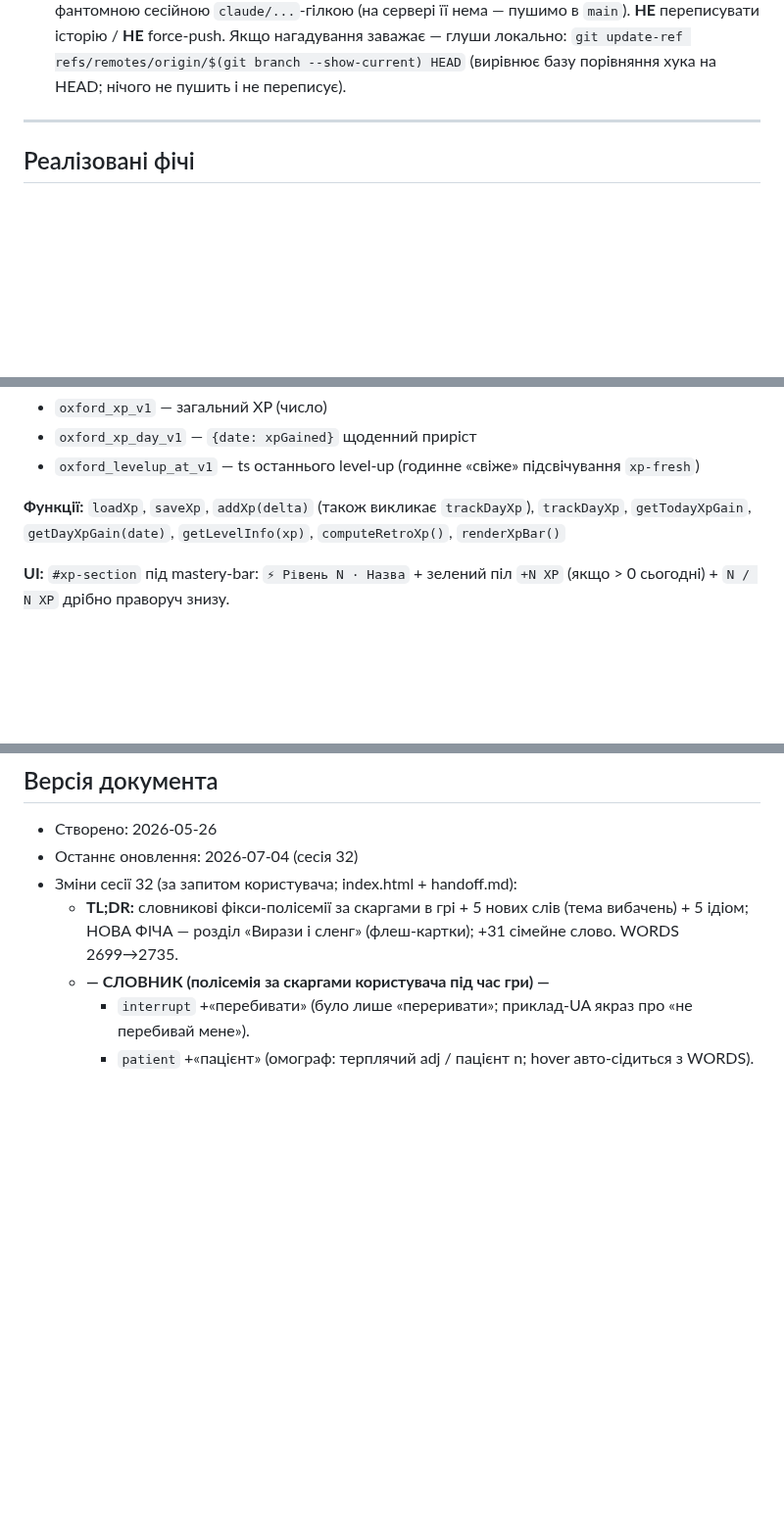
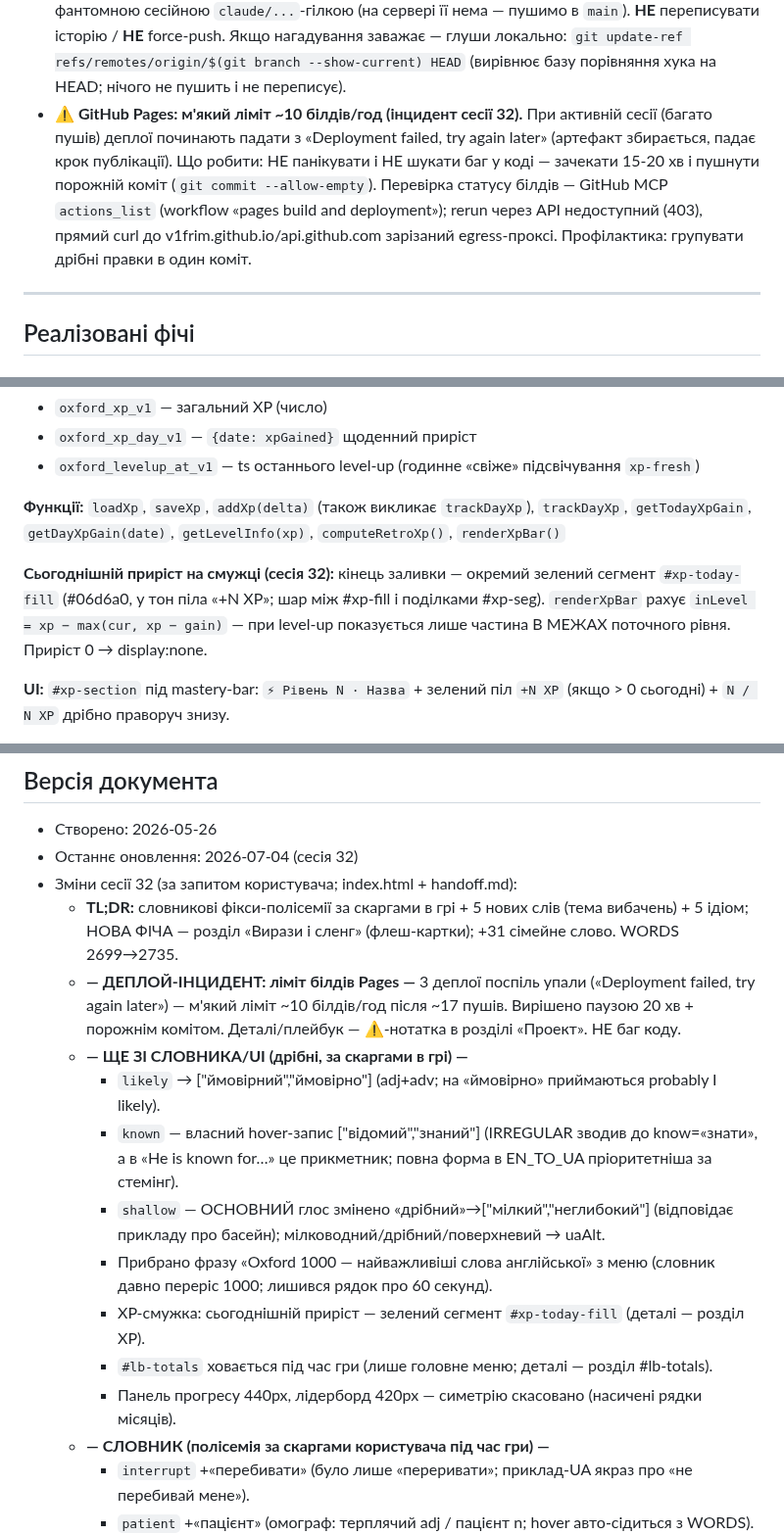
Before and after one commit to v1frim/Oxford_1000, a Markdown page: handoff.md, 3 parts joined by grey strips. Shown at 98% size. Drawn GitHub-style; blank space fills up the shorter version.

Commit message:
handoff: фінальне оновлення сесії 32 перед /clear
Додано недокументоване: інцидент ліміту білдів Pages (~10/год, плейбук),
likely/known/shallow, прибрана фраза Oxford 1000, зелений сегмент XP-смужки,
#lb-totals лише в меню, скасована симетрія ширин панелей.

Co-Authored-By: Claude Opus 4.8 <noreply@anthropic.com>
Claude-Session: https://claude.ai/code/session_01DhGjFi2zHnauDnpb9cy3UL

```diff
--- a/handoff.md
+++ b/handoff.md
@@ -21,6 +21,13 @@
   **НЕ** переписувати історію / **НЕ** force-push. Якщо нагадування заважає — глуши локально:
   `git update-ref refs/remotes/origin/$(git branch --show-current) HEAD` (вирівнює базу
   порівняння хука на HEAD; нічого не пушить і не переписує).
+- **⚠️ GitHub Pages: м'який ліміт ~10 білдів/год (інцидент сесії 32).** При активній сесії
+  (багато пушів) деплої починають падати з «Deployment failed, try again later» (артефакт
+  збирається, падає крок публікації). Що робити: НЕ панікувати і НЕ шукати баг у коді —
+  зачекати 15-20 хв і пушнути порожній коміт (`git commit --allow-empty`). Перевірка статусу
+  білдів — GitHub MCP `actions_list` (workflow «pages build and deployment»); rerun через API
+  недоступний (403), прямий curl до v1frim.github.io/api.github.com зарізаний egress-проксі.
+  Профілактика: групувати дрібні правки в один коміт.
 
 ---
 
@@ -211,6 +218,11 @@ prev === 0`, через що слово зі streak 0 (скинуте після
 
 **Функції:** `loadXp`, `saveXp`, `addXp(delta)` (також викликає `trackDayXp`), `trackDayXp`, `getTodayXpGain`, `getDayXpGain(date)`, `getLevelInfo(xp)`, `computeRetroXp()`, `renderXpBar()`
 
+**Сьогоднішній приріст на смужці (сесія 32):** кінець заливки — окремий зелений сегмент
+`#xp-today-fill` (#06d6a0, у тон піла «+N XP»; шар між #xp-fill і поділками #xp-seg).
+`renderXpBar` рахує `inLevel = xp − max(cur, xp − gain)` — при level-up показується лише
+частина В МЕЖАХ поточного рівня. Приріст 0 → display:none.
+
 **UI:** `#xp-section` під mastery-bar: `⚡ Рівень N · Назва` + зелений піл `+N XP` (якщо > 0 сьогодні) + `N / N XP` дрібно праворуч знизу.
 
 **🎉 Свято підняття рівня (сесія 20):** при справжньому level-up у сесії — окремий звук
@@ -941,6 +957,20 @@ glossary та сленгом. Остання додана — «Scars 🩹» (`y
 - Зміни сесії 32 (за запитом користувача; index.html + handoff.md):
   - **TL;DR:** словникові фікси-полісемії за скаргами в грі + 5 нових слів (тема вибачень) +
     5 ідіом; НОВА ФІЧА — розділ «Вирази і сленг» (флеш-картки); +31 сімейне слово. WORDS 2699→2735.
+  - **— ДЕПЛОЙ-ІНЦИДЕНТ: ліміт білдів Pages —** 3 деплої поспіль упали («Deployment failed,
+    try again later») — м'який ліміт ~10 білдів/год після ~17 пушів. Вирішено паузою 20 хв +
+    порожнім комітом. Деталі/плейбук — ⚠️-нотатка в розділі «Проект». НЕ баг коду.
+  - **— ЩЕ ЗІ СЛОВНИКА/UI (дрібні, за скаргами в грі) —**
+    - `likely` → ["ймовірний","ймовірно"] (adj+adv; на «ймовірно» приймаються probably І likely).
+    - `known` — власний hover-запис ["відомий","знаний"] (IRREGULAR зводив до know=«знати»,
+      а в «He is known for…» це прикметник; повна форма в EN_TO_UA пріоритетніша за стемінг).
+    - `shallow` — ОСНОВНИЙ глос змінено «дрібний»→["мілкий","неглибокий"] (відповідає прикладу
+      про басейн); мілководний/дрібний/поверхневий → uaAlt.
+    - Прибрано фразу «Oxford 1000 — найважливіші слова англійської» з меню (словник давно
+      переріс 1000; лишився рядок про 60 секунд).
+    - XP-смужка: сьогоднішній приріст — зелений сегмент `#xp-today-fill` (деталі — розділ XP).
+    - `#lb-totals` ховається під час гри (лише головне меню; деталі — розділ #lb-totals).
+    - Панель прогресу 440px, лідерборд 420px — симетрію скасовано (насичені рядки місяців).
   - **— СЛОВНИК (полісемія за скаргами користувача під час гри) —**
     - `interrupt` +«перебивати» (було лише «переривати»; приклад-UA якраз про «не перебивай мене»).
     - `patient` +«пацієнт» (омограф: терплячий adj / пацієнт n; hover авто-сідиться з WORDS).
```
Also changed, not shown: other parts of handoff.md (+5 -1 lines).
